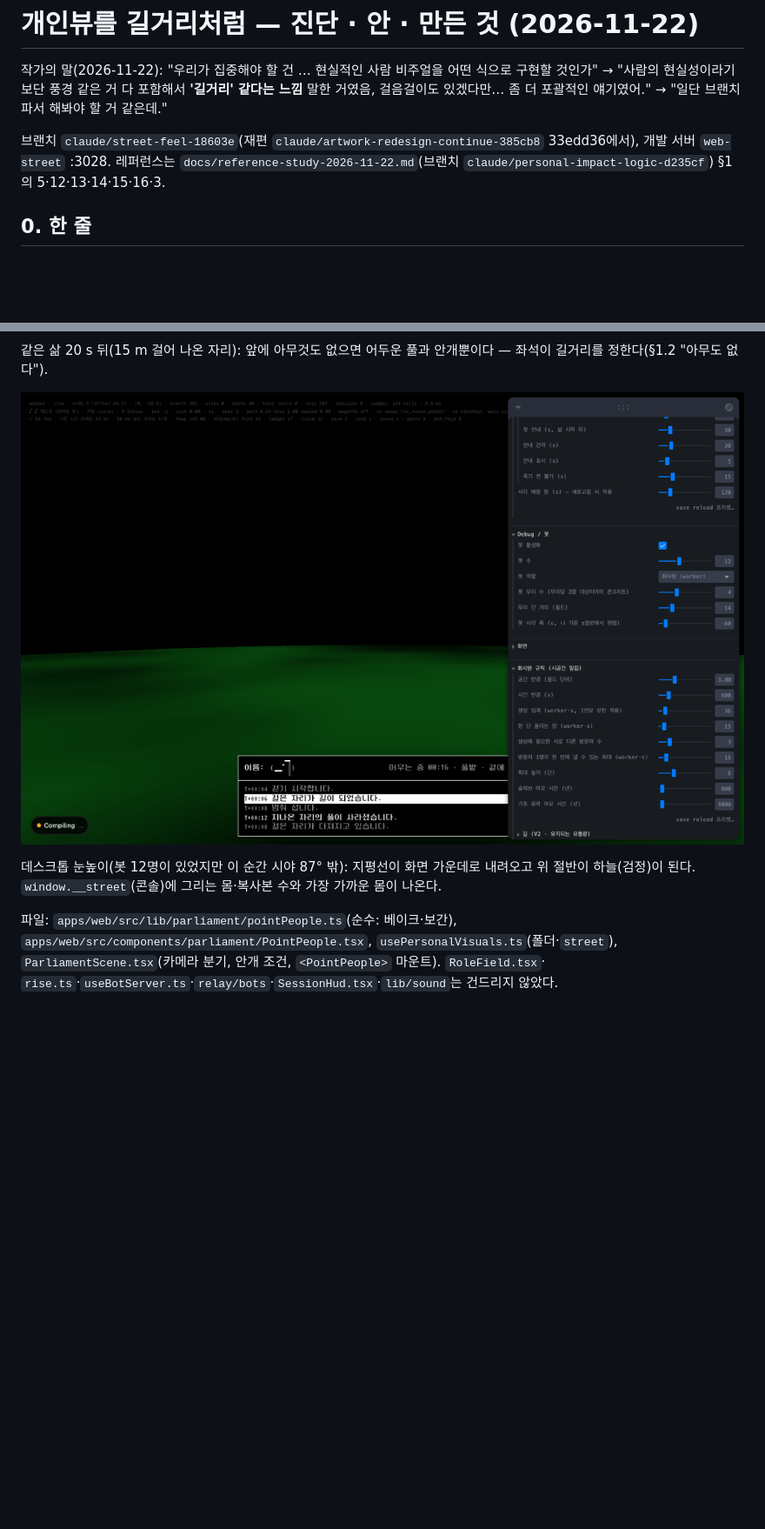
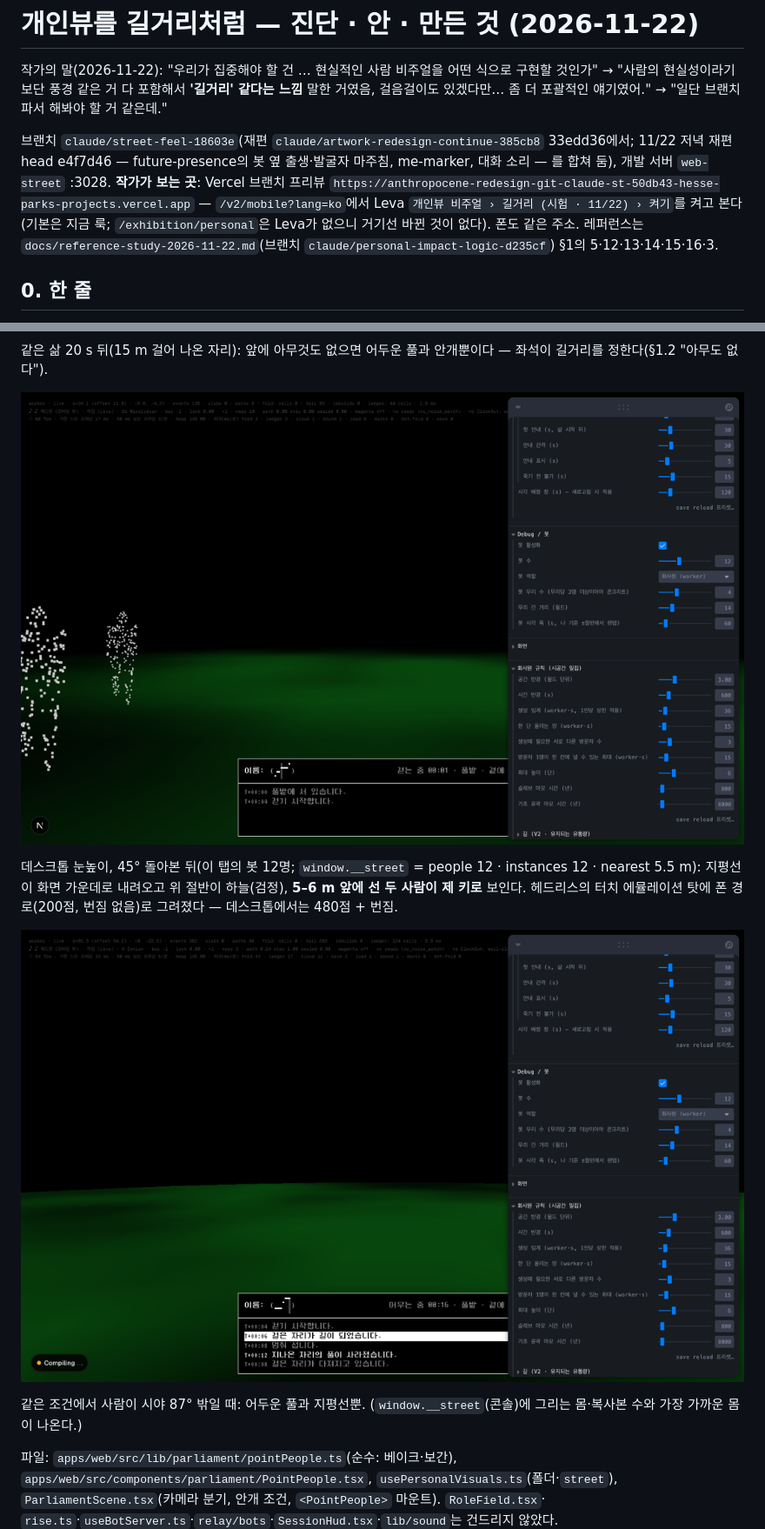
Before and after one commit to Purpleshifted/epoch, a Markdown page: docs/street-feel.md, 2 parts joined by grey strips. Shown at 87% size. GitHub-like rendering; pictures changed too: docs/img/street-feel/after-eye-fog-people-desktop.png (added); blank space fills up the shorter version.

Commit message:
docs(personal): street-feel — the branch preview address, the eye-level capture with two bodies in view, the merged redesign head
Co-Authored-By: Claude Fable 5.1 <noreply@anthropic.com>

```diff
--- a/docs/street-feel.md
+++ b/docs/street-feel.md
@@ -4,7 +4,11 @@
 풍경 같은 거 다 포함해서 **'길거리' 같다는 느낌** 말한 거였음, 걸음걸이도 있겠다만… 좀 더 포괄적인 얘기였어." → "일단 브랜치 파서
 해봐야 할 거 같은데."
 
-브랜치 `claude/street-feel-18603e`(재편 `claude/artwork-redesign-continue-385cb8` 33edd36에서), 개발 서버 `web-street` :3028.
+브랜치 `claude/street-feel-18603e`(재편 `claude/artwork-redesign-continue-385cb8` 33edd36에서; 11/22 저녁 재편 head e4f7d46 —
+future-presence의 봇 옆 출생·발굴자 마주침, me-marker, 대화 소리 — 를 합쳐 둠), 개발 서버 `web-street` :3028.
+**작가가 보는 곳**: Vercel 브랜치 프리뷰 `https://anthropocene-redesign-git-claude-st-50db43-hesse-parks-projects.vercel.app` —
+`/v2/mobile?lang=ko`에서 Leva `개인뷰 비주얼 › 길거리 (시험 · 11/22) › 켜기`를 켜고 본다(기본은 지금 룩; `/exhibition/personal`은 Leva가
+없으니 거기선 바뀐 것이 없다). 폰도 같은 주소.
 레퍼런스는 `docs/reference-study-2026-11-22.md`(브랜치 `claude/personal-impact-logic-d235cf`) §1의 5·12·13·14·15·16·3.
 
 ## 0. 한 줄
@@ -148,10 +152,15 @@
 
 같은 삶 20 s 뒤(15 m 걸어 나온 자리): 앞에 아무것도 없으면 어두운 풀과 안개뿐이다 — 좌석이 길거리를 정한다(§1.2 "아무도 없다").
 
-![after: 데스크톱 1440×900, 눈높이 + 안개, 이 자리엔 아무도 안 보임](img/street-feel/after-eye-fog-desktop-nobody.png)
+![after: 데스크톱 1440×900, 눈높이 + 안개 + 사람 (45° 돌아본 뒤)](img/street-feel/after-eye-fog-people-desktop.png)
 
-데스크톱 눈높이(봇 12명이 있었지만 이 순간 시야 87° 밖): 지평선이 화면 가운데로 내려오고 위 절반이 하늘(검정)이 된다.
-`window.__street`(콘솔)에 그리는 몸·복사본 수와 가장 가까운 몸이 나온다.
+데스크톱 눈높이, 45° 돌아본 뒤(이 탭의 봇 12명; `window.__street` = people 12 · instances 12 · nearest 5.5 m): 지평선이 화면
+가운데로 내려오고 위 절반이 하늘(검정), **5–6 m 앞에 선 두 사람이 제 키로** 보인다. 헤드리스의 터치 에뮬레이션 탓에 폰 경로(200점,
+번짐 없음)로 그려졌다 — 데스크톱에서는 480점 + 번짐.
+
+![after: 데스크톱, 눈높이 + 안개, 아무도 시야에 없을 때](img/street-feel/after-eye-fog-desktop-nobody.png)
+
+같은 조건에서 사람이 시야 87° 밖일 때: 어두운 풀과 지평선뿐. (`window.__street`(콘솔)에 그리는 몸·복사본 수와 가장 가까운 몸이 나온다.)
 
 파일: `apps/web/src/lib/parliament/pointPeople.ts`(순수: 베이크·보간), `apps/web/src/components/parliament/PointPeople.tsx`,
 `usePersonalVisuals.ts`(폴더·`street`), `ParliamentScene.tsx`(카메라 분기, 안개 조건, `<PointPeople>` 마운트). `RoleField.tsx`·
```
